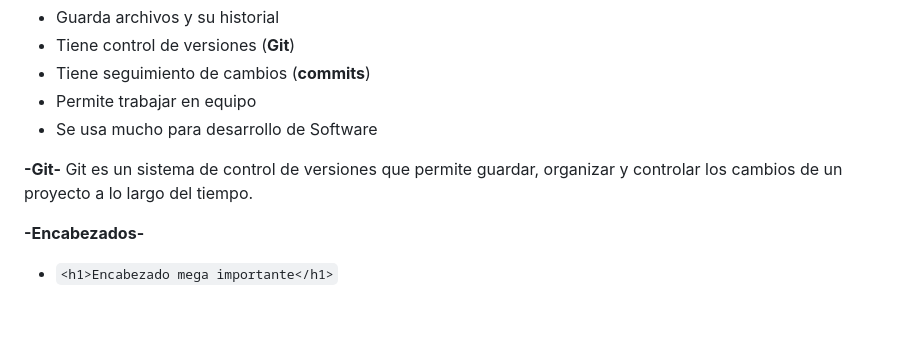
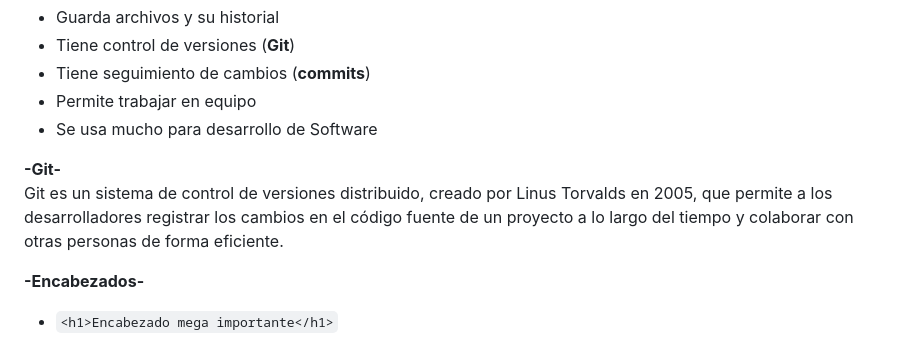
Before and after one commit to eiderv1g/Apuntes-para-toda-la-clase, a Markdown page: LENGUAJE-DE-MARCAS/resumen-clase02.md, the part around the change. Drawn GitHub-style; blank space fills up the shorter version.

Commit message:
correcciones y resumen clase 03

```diff
--- a/LENGUAJE-DE-MARCAS/resumen-clase02.md
+++ b/LENGUAJE-DE-MARCAS/resumen-clase02.md
@@ -17,8 +17,8 @@ Un **repositorio** es un proyecto que almacena archivos junto con su historial d
 - Permite trabajar en equipo
 - Se usa mucho para desarrollo de Software
 
-**-Git-**
-Git es un sistema de control de versiones que permite guardar, organizar y controlar los cambios de un proyecto a lo largo del tiempo.
+**-Git-**<br>
+Git es un sistema de control de versiones distribuido, creado por Linus Torvalds en 2005, que permite a los desarrolladores registrar los cambios en el código fuente de un proyecto a lo largo del tiempo y colaborar con otras personas de forma eficiente.
 
 **-Encabezados-**
 - `<h1>Encabezado mega importante</h1>`
```
Also changed, not shown: LENGUAJE-DE-MARCAS/resumen-clase03.md (added, +115 -0 lines).
